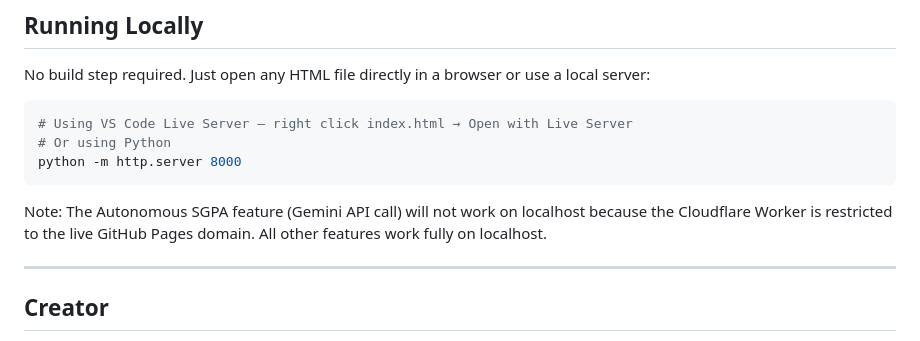
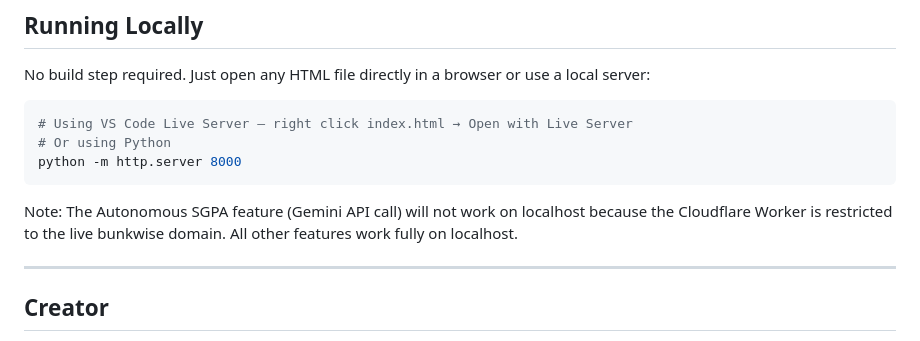
Before and after one commit to madhavraj840/BUNKWISE, a Markdown page: README.md, the part around the change. Rendered like a GitHub page.

Commit message:
Correct domain reference for Autonomous SGPA feature
Updated the domain reference for the Autonomous SGPA feature in the README.

````diff
--- a/README.md
+++ b/README.md
@@ -112,7 +112,7 @@ No build step required. Just open any HTML file directly in a browser or use a l
 python -m http.server 8000
 ```
 
-Note: The Autonomous SGPA feature (Gemini API call) will not work on localhost because the Cloudflare Worker is restricted to the live GitHub Pages domain. All other features work fully on localhost.
+Note: The Autonomous SGPA feature (Gemini API call) will not work on localhost because the Cloudflare Worker is restricted to the live bunkwise domain. All other features work fully on localhost.
 
 ---
 
````
